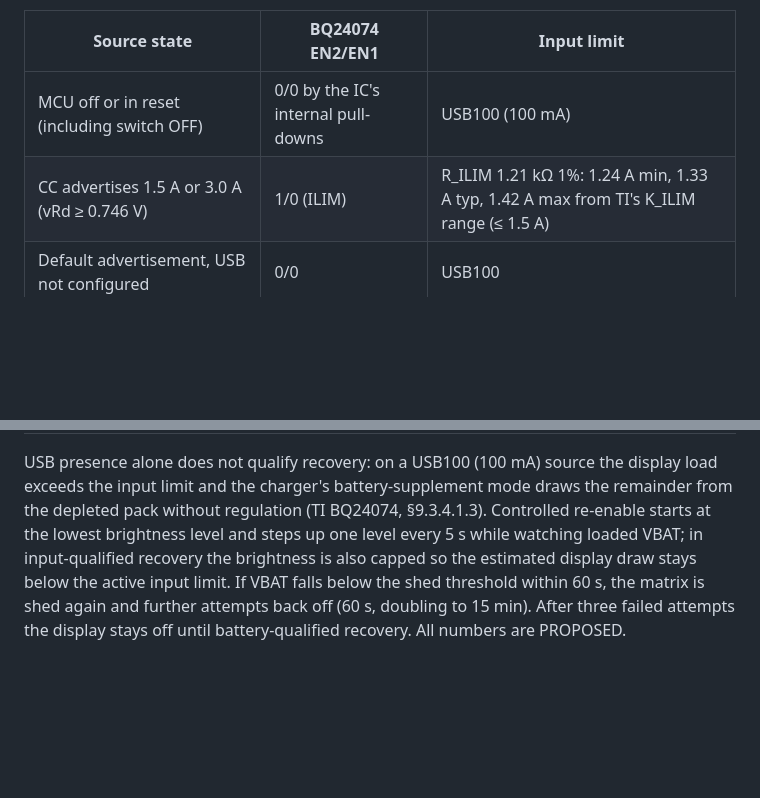
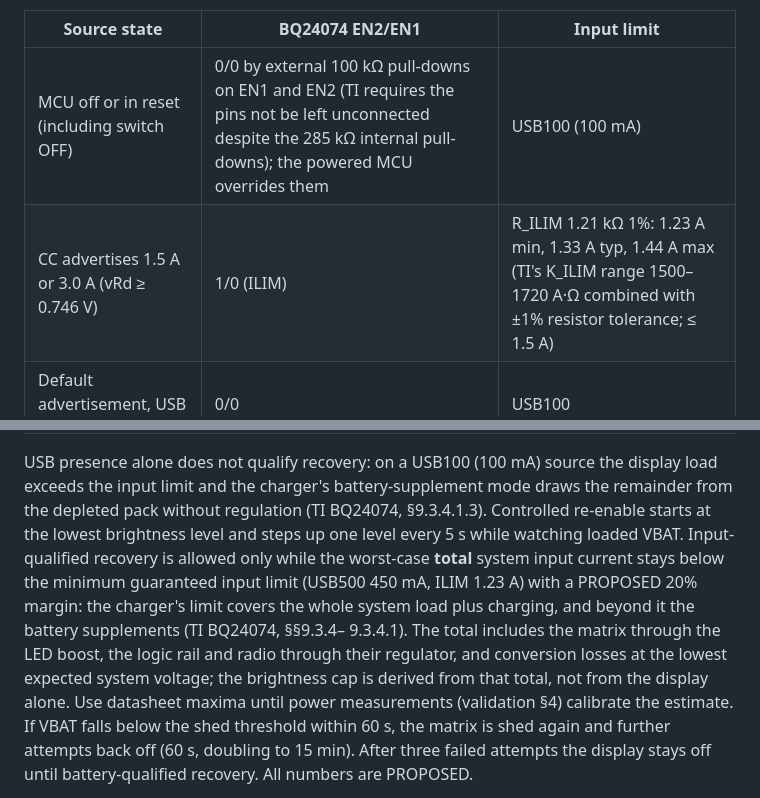
Before and after one commit to zgeez/Pixel-Badge, a Markdown page: docs/power.md, 2 parts joined by grey strips. Rendered like a GitHub page; blank space fills up the shorter version.

Commit message:
docs: harden charger input limits and recovery budget
Add external 100 kOhm pull-downs on BQ24074 EN1 and EN2: TI requires
the pins not be left unconnected, so USB100 with the MCU off must not
depend on the internal pull-downs alone.

State the ILIM bounds with the 1% resistor tolerance included (1.23 A
minimum, 1.44 A maximum), still below the 1.5 A advertisement.

Budget input-qualified display recovery against the worst-case total
system input current, not the display alone, because the charger limit
covers the whole system load. The 20% margin is proposed and the
estimate uses datasheet maxima until power is measured.

```diff
--- a/docs/power.md
+++ b/docs/power.md
@@ -23,8 +23,8 @@ The charger input-current policy follows the source state (USB Type-C R2.5
 
 | Source state | BQ24074 EN2/EN1 | Input limit |
 |---|---|---|
-| MCU off or in reset (including switch OFF) | 0/0 by the IC's internal pull-downs | USB100 (100 mA) |
-| CC advertises 1.5 A or 3.0 A (vRd ≥ 0.746 V) | 1/0 (ILIM) | R_ILIM 1.21 kΩ 1%: 1.24 A min, 1.33 A typ, 1.42 A max from TI's K_ILIM range (≤ 1.5 A) |
+| MCU off or in reset (including switch OFF) | 0/0 by external 100 kΩ pull-downs on EN1 and EN2 (TI requires the pins not be left unconnected despite the 285 kΩ internal pull-downs); the powered MCU overrides them | USB100 (100 mA) |
+| CC advertises 1.5 A or 3.0 A (vRd ≥ 0.746 V) | 1/0 (ILIM) | R_ILIM 1.21 kΩ 1%: 1.23 A min, 1.33 A typ, 1.44 A max (TI's K_ILIM range 1500–1720 A·Ω combined with ±1% resistor tolerance; ≤ 1.5 A) |
 | Default advertisement, USB not configured | 0/0 | USB100 |
 | Default advertisement, USB configured by a host | 0/1 | USB500 |
 | USB suspended | 1/1 | Standby |
@@ -158,9 +158,16 @@ USB presence alone does not qualify recovery: on a USB100 (100 mA) source the
 display load exceeds the input limit and the charger's battery-supplement mode
 draws the remainder from the depleted pack without regulation (TI BQ24074,
 §9.3.4.1.3). Controlled re-enable starts at the lowest brightness level and
-steps up one level every 5 s while watching loaded VBAT; in input-qualified
-recovery the brightness is also capped so the estimated display draw stays
-below the active input limit. If VBAT falls below the shed threshold within
+steps up one level every 5 s while watching loaded VBAT. Input-qualified
+recovery is allowed only while the worst-case **total** system input current
+stays below the minimum guaranteed input limit (USB500 450 mA, ILIM 1.23 A)
+with a PROPOSED 20% margin: the charger's limit covers the whole system load
+plus charging, and beyond it the battery supplements (TI BQ24074, §§9.3.4–
+9.3.4.1). The total includes the matrix through the LED boost, the logic rail
+and radio through their regulator, and conversion losses at the lowest expected
+system voltage; the brightness cap is derived from that total, not from the
+display alone. Use datasheet maxima until power measurements (validation §4)
+calibrate the estimate. If VBAT falls below the shed threshold within
 60 s, the matrix is shed again and further attempts back off (60 s, doubling to
 15 min). After three failed attempts the display stays off until
 battery-qualified recovery. All numbers are PROPOSED.
```
